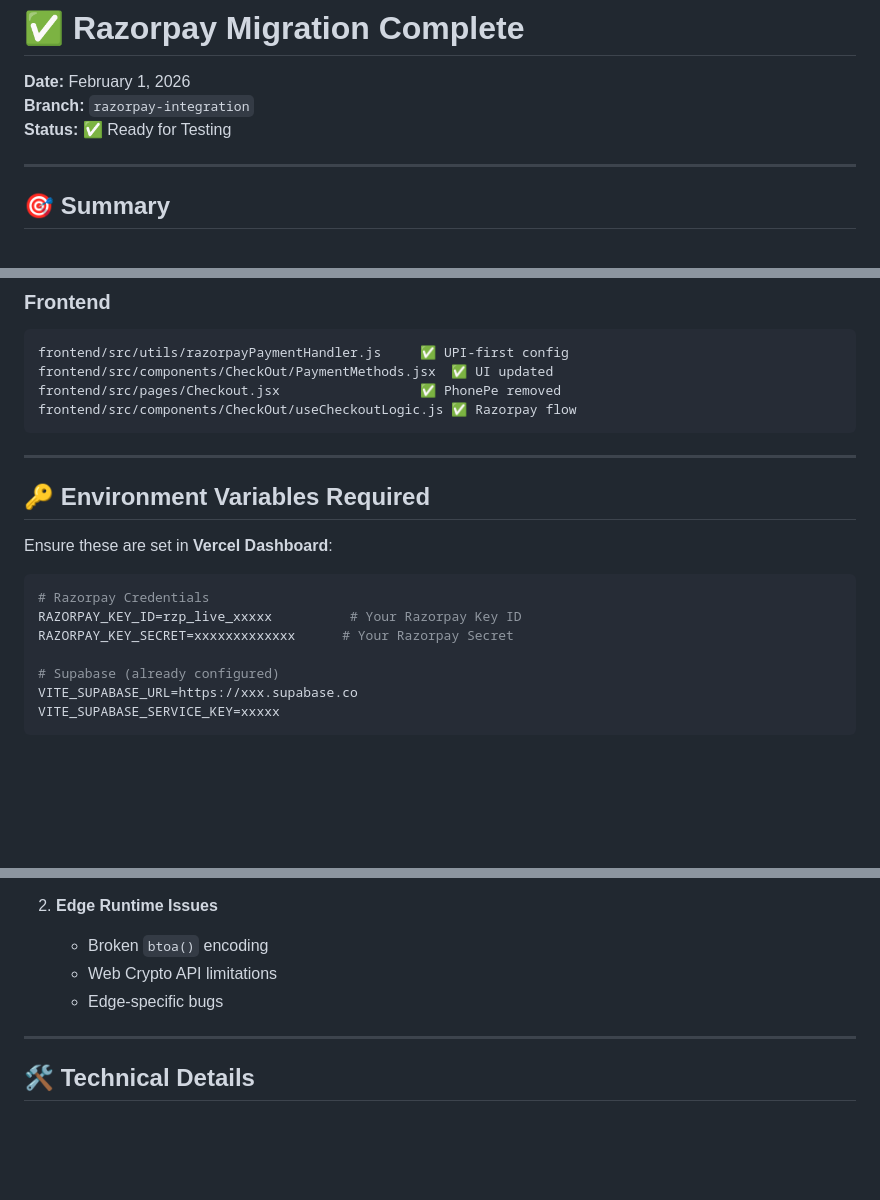
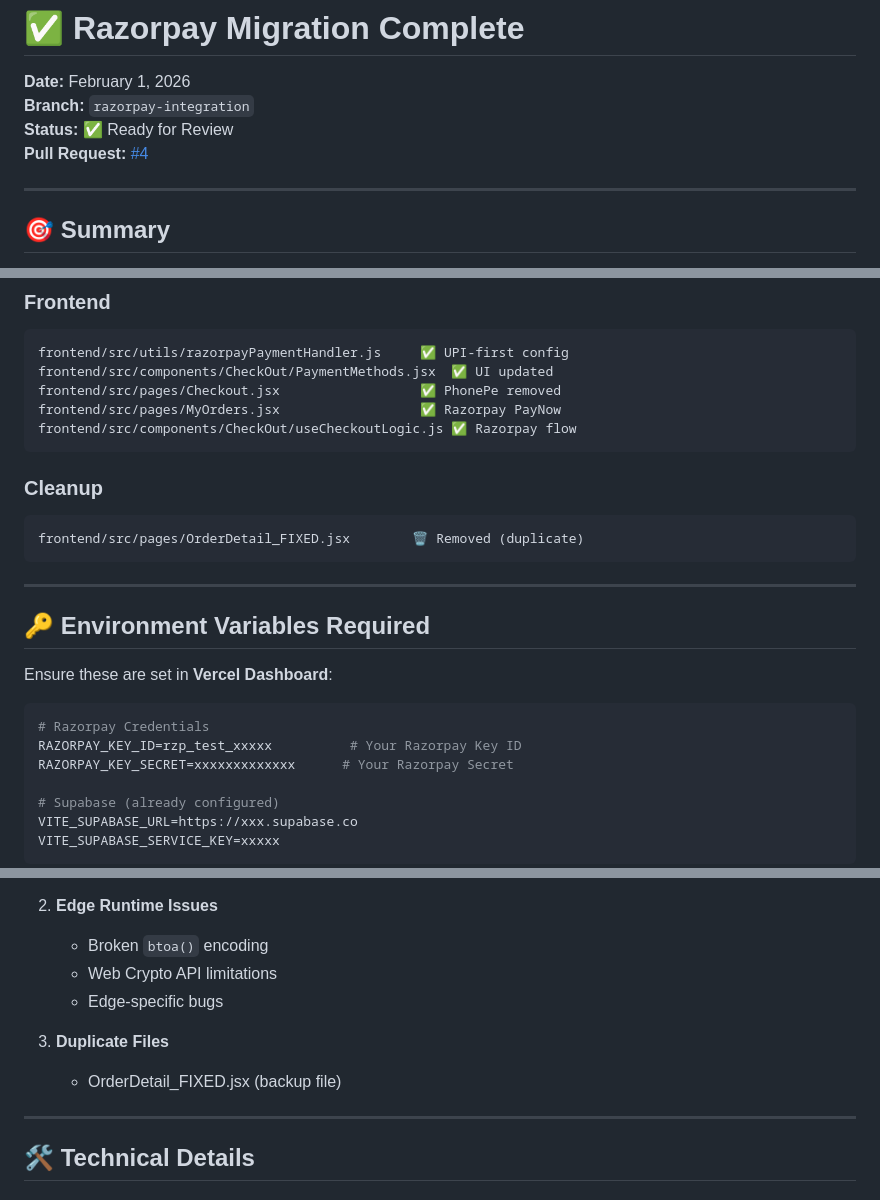
Before and after one commit to shreephalhandicraft/shreephal-handicrafts, a Markdown page: RAZORPAY_MIGRATION_COMPLETE.md, 3 parts joined by grey strips. Drawn GitHub-style; blank space fills up the shorter version.

````diff
--- a/RAZORPAY_MIGRATION_COMPLETE.md
+++ b/RAZORPAY_MIGRATION_COMPLETE.md
@@ -2,7 +2,8 @@
 
 **Date:** February 1, 2026
 **Branch:** `razorpay-integration`
-**Status:** ✅ Ready for Testing
+**Status:** ✅ Ready for Review
+**Pull Request:** [#4](https://github.com/shreephalhandicraft/shreephal-handicrafts/pull/4)
 
 ---
 
@@ -49,7 +50,13 @@ frontend/api/payments/razorpay-verify.js        ✅ Node.js Serverless
 frontend/src/utils/razorpayPaymentHandler.js     ✅ UPI-first config
 frontend/src/components/CheckOut/PaymentMethods.jsx  ✅ UI updated
 frontend/src/pages/Checkout.jsx                  ✅ PhonePe removed
+frontend/src/pages/MyOrders.jsx                  ✅ Razorpay PayNow
 frontend/src/components/CheckOut/useCheckoutLogic.js ✅ Razorpay flow
+```
+
+### Cleanup
+```
+frontend/src/pages/OrderDetail_FIXED.jsx        🗑️ Removed (duplicate)
 ```
 
 ---
@@ -60,7 +67,7 @@ Ensure these are set in **Vercel Dashboard**:
 
 ```bash
 # Razorpay Credentials
-RAZORPAY_KEY_ID=rzp_live_xxxxx          # Your Razorpay Key ID
+RAZORPAY_KEY_ID=rzp_test_xxxxx          # Your Razorpay Key ID
 RAZORPAY_KEY_SECRET=xxxxxxxxxxxxx      # Your Razorpay Secret
 
 # Supabase (already configured)
@@ -163,6 +178,9 @@ Events: payment.captured, payment.failed
    - Broken `btoa()` encoding
    - Web Crypto API limitations
    - Edge-specific bugs
+
+3. **Duplicate Files**
+   - OrderDetail_FIXED.jsx (backup file)
 
 ---
 
````
Also changed, not shown: other parts of RAZORPAY_MIGRATION_COMPLETE.md (+29 -17 lines).
